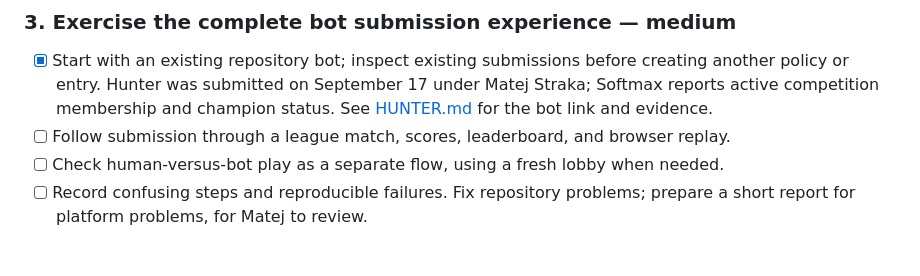
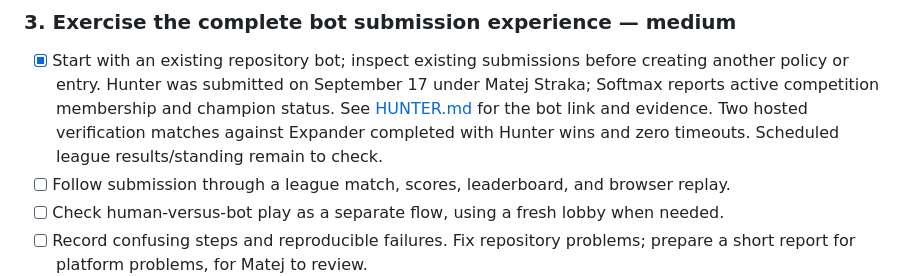
Before and after one commit to strakam/generals-bots, a Markdown page: integrations/softmax/ROADMAP.md, the part around the change. Drawn GitHub-style; blank space fills up the shorter version.

Commit message:
Record successful hosted Hunter verification matches

```diff
--- a/integrations/softmax/ROADMAP.md
+++ b/integrations/softmax/ROADMAP.md
@@ -66,6 +66,8 @@ merging alone does not update the hosted league.
       creating another policy or entry. Hunter was submitted on September 17
       under Matej Straka; Softmax reports active competition membership and
       champion status. See [HUNTER.md](HUNTER.md) for the bot link and evidence.
+      Two hosted verification matches against Expander completed with Hunter
+      wins and zero timeouts. Scheduled league results/standing remain to check.
 - [ ] Follow submission through a league match, scores, leaderboard, and browser replay.
 - [ ] Check human-versus-bot play as a separate flow, using a fresh lobby when needed.
 - [ ] Record confusing steps and reproducible failures. Fix repository problems;
```
Also changed, not shown: integrations/softmax/HUNTER.md (+6 -4 lines).
